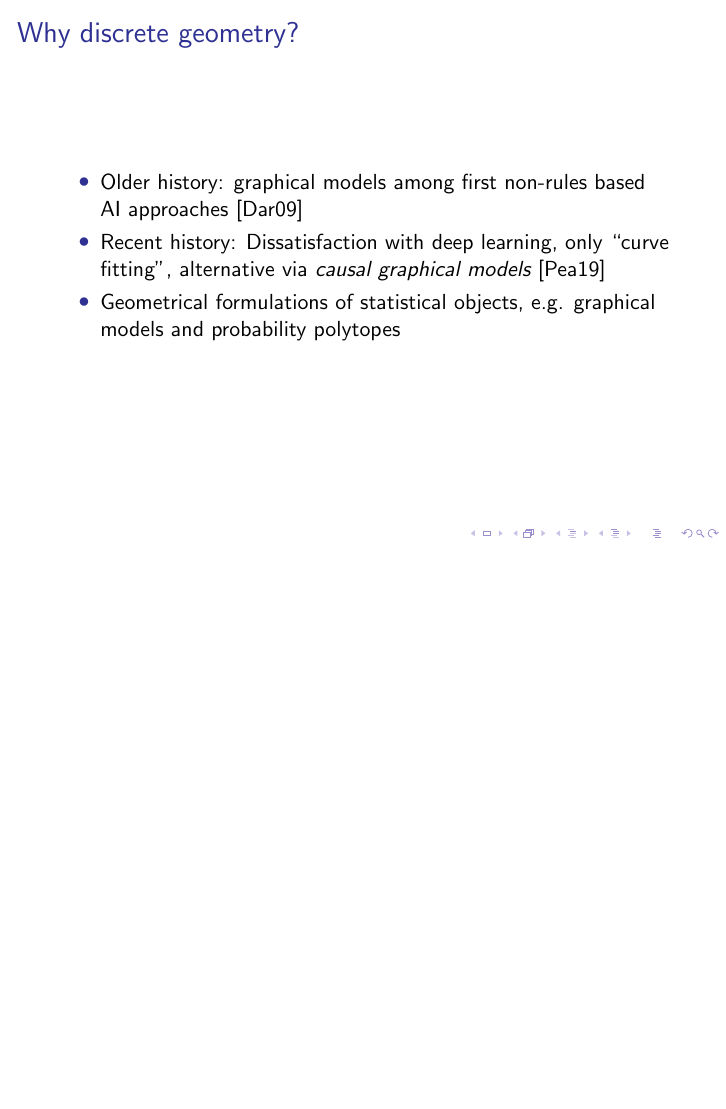
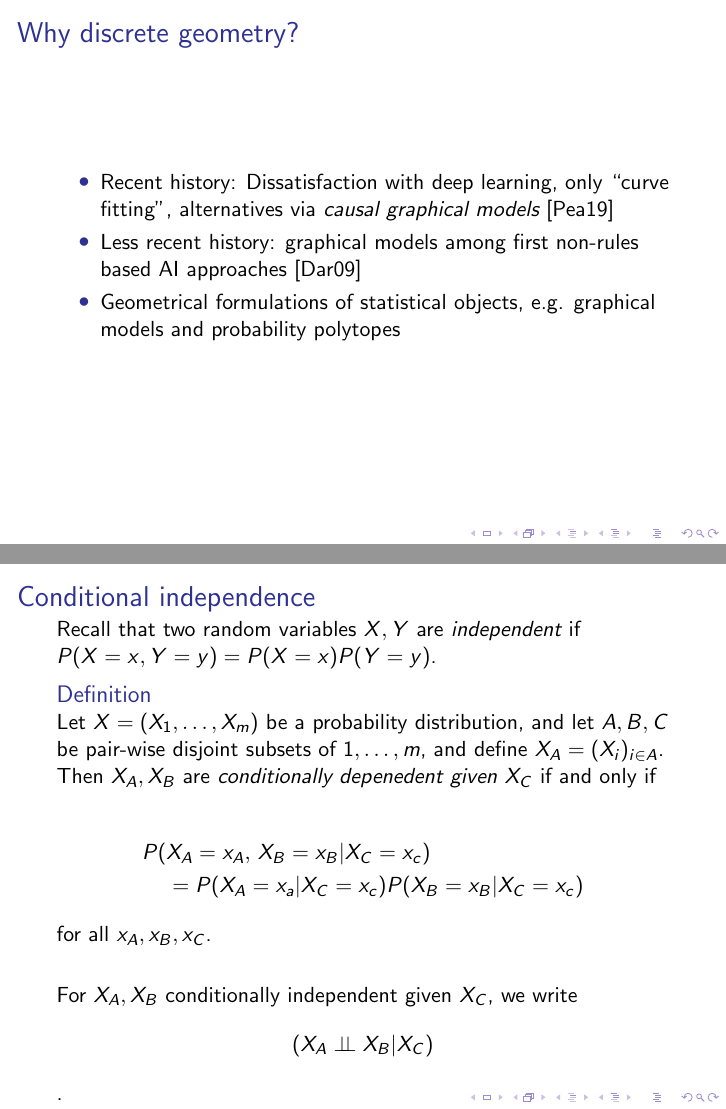
Before and after one commit to munichpavel/risk-ai-workshop, LaTeX slides (slides/discrete-geometry/discrete_geometry.tex): page 2 of 19 before the commit and pages 2 and 9 of 20 after it, the two joined at a grey line, the shorter picture padded with empty space. Compiled offline with pdfLaTeX.

Commit message:
Add conditional independence definition

```diff
--- a/slides/discrete-geometry/discrete_geometry.tex
+++ b/slides/discrete-geometry/discrete_geometry.tex
@@ -6,16 +6,18 @@
 \begin{document}
 \maketitle
 
+
 \begin{frame}
 \frametitle{Why discrete geometry?}
 
 \begin{itemize}
-\item Older history: graphical models among first non-rules based AI approaches \cite{darwiche2009modeling}
-\item Recent history: Dissatisfaction with deep learning, only ``curve fitting'', alternative via \emph{causal graphical models} \cite{pearl2019limitations}
+\item Recent history: Dissatisfaction with deep learning, only ``curve fitting'', alternatives via \emph{causal graphical models} \cite{pearl2019limitations}
+\item Less recent history: graphical models among first non-rules based AI approaches \cite{darwiche2009modeling}
 \item Geometrical formulations of statistical objects, e.g. graphical models and probability polytopes\newline
 \end{itemize}
 
 \end{frame}
+
 
 \begin{frame}
   \frametitle{Directed graphical model: university admission gender bias}
@@ -100,8 +103,24 @@ A \emph{graph} is a pair of sets $(V, E)$, where $V$ is called the set of \emph{
 \end{itemize}
 \end{frame}
 
+\begin{frame}
+\frametitle{Conditional independence}
 
+Recall that two random variables $X, Y$ are \emph{independent} if $P(X=x, Y=y) = P(X=x) P(Y=y)$.
 
+\begin{definition}
+Let $X = (X_1, \ldots, X_m)$ be a probability distribution, and let $A, B, C$ be pair-wise disjoint subsets of ${1, \ldots, m}$, and define $X_A = (X_i)_{i \in A}$. Then $X_A, X_B$ are \emph{conditionally depenedent given $X_C$} if and only if
+
+\begin{align*}
+P(&X_A = x_A,  \,X_B = x_B | X_C = x_c) \\
+&= P(X_A = x_a | X_C = x_c) P(X_B = x_B | X_C = x_c)
+\end{align*}
+
+for all $x_A, x_B, x_C$.\newline
+\end{definition}
+
+For $X_A, X_B$ conditionally independent given $X_C$, we write $$(X_A \ci X_B | X_C)$$.
+\end{frame}
 
 \begin{frame}
 \frametitle{d-separation in DAGs}
```
Also changed, not shown: slides/discrete-geometry/discrete_geometry.tex (7 more changed lines).
